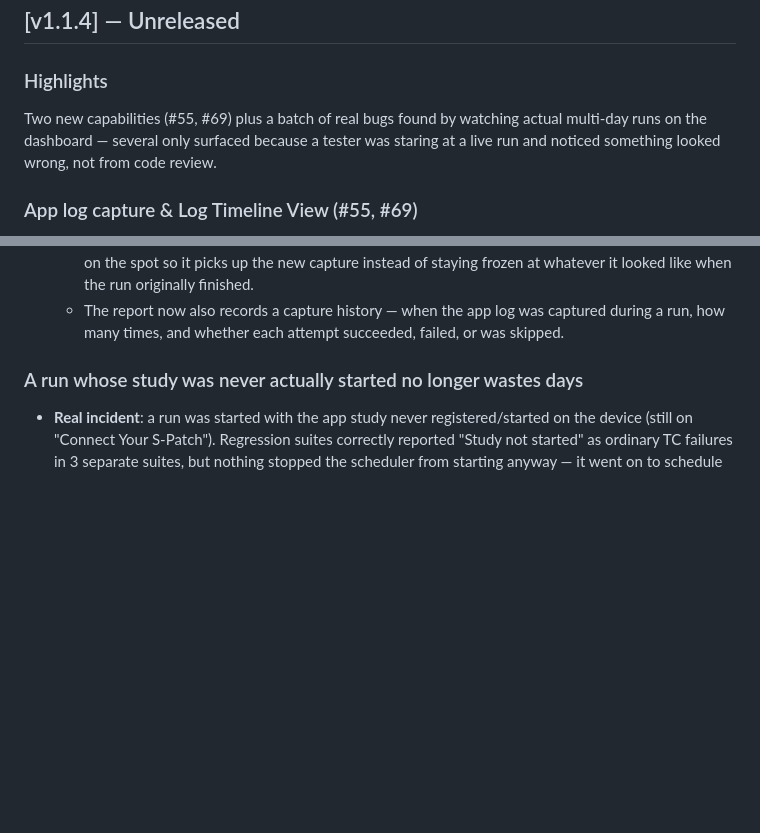
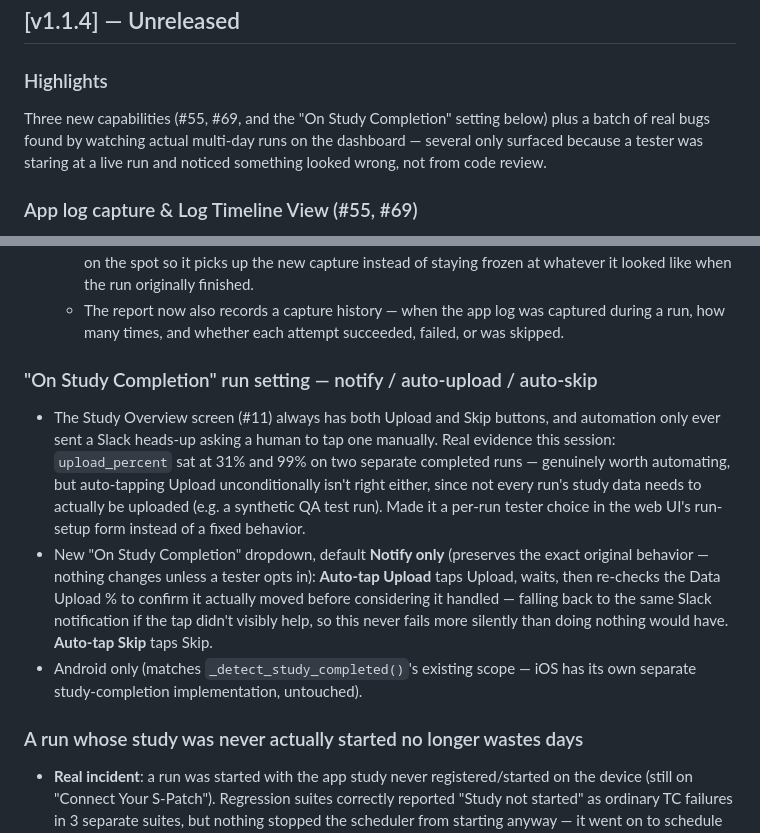
Before and after one commit to DunkinYeo/AK-automation, a Markdown page: CHANGELOG.md, 2 parts joined by grey strips. Rendered like a GitHub page; blank space fills up the shorter version.

Commit message:
docs: add "On Study Completion" setting to v1.1.4 CHANGELOG
Co-Authored-By: Claude Sonnet 5 <noreply@anthropic.com>

```diff
--- a/CHANGELOG.md
+++ b/CHANGELOG.md
@@ -3,10 +3,10 @@
 ## [v1.1.4] — Unreleased
 
 ### Highlights
-Two new capabilities (#55, #69) plus a batch of real bugs found by
-watching actual multi-day runs on the dashboard — several only surfaced
-because a tester was staring at a live run and noticed something looked
-wrong, not from code review.
+Three new capabilities (#55, #69, and the "On Study Completion" setting
+below) plus a batch of real bugs found by watching actual multi-day runs
+on the dashboard — several only surfaced because a tester was staring
+at a live run and noticed something looked wrong, not from code review.
 
 ### App log capture & Log Timeline View (#55, #69)
 - **The app's own internal log can now be pulled from the device and
@@ -65,6 +65,25 @@ wrong, not from code review.
   - The report now also records a capture history — when the app log
     was captured during a run, how many times, and whether each attempt
     succeeded, failed, or was skipped.
+
+### "On Study Completion" run setting — notify / auto-upload / auto-skip
+- The Study Overview screen (#11) always has both Upload and Skip
+  buttons, and automation only ever sent a Slack heads-up asking a human
+  to tap one manually. Real evidence this session: `upload_percent` sat
+  at 31% and 99% on two separate completed runs — genuinely worth
+  automating, but auto-tapping Upload unconditionally isn't right
+  either, since not every run's study data needs to actually be
+  uploaded (e.g. a synthetic QA test run). Made it a per-run tester
+  choice in the web UI's run-setup form instead of a fixed behavior.
+- New "On Study Completion" dropdown, default **Notify only** (preserves
+  the exact original behavior — nothing changes unless a tester opts
+  in): **Auto-tap Upload** taps Upload, waits, then re-checks the Data
+  Upload % to confirm it actually moved before considering it handled —
+  falling back to the same Slack notification if the tap didn't visibly
+  help, so this never fails more silently than doing nothing would have.
+  **Auto-tap Skip** taps Skip.
+- Android only (matches `_detect_study_completed()`'s existing scope —
+  iOS has its own separate study-completion implementation, untouched).
 
 ### A run whose study was never actually started no longer wastes days
 - **Real incident**: a run was started with the app study never
```
